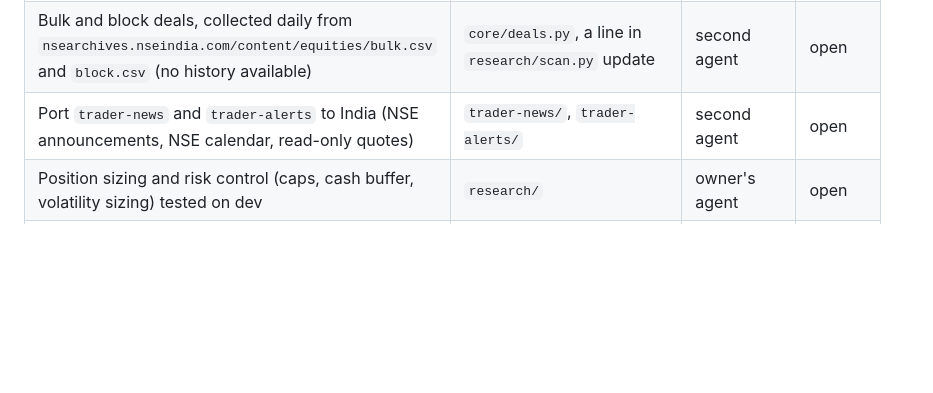
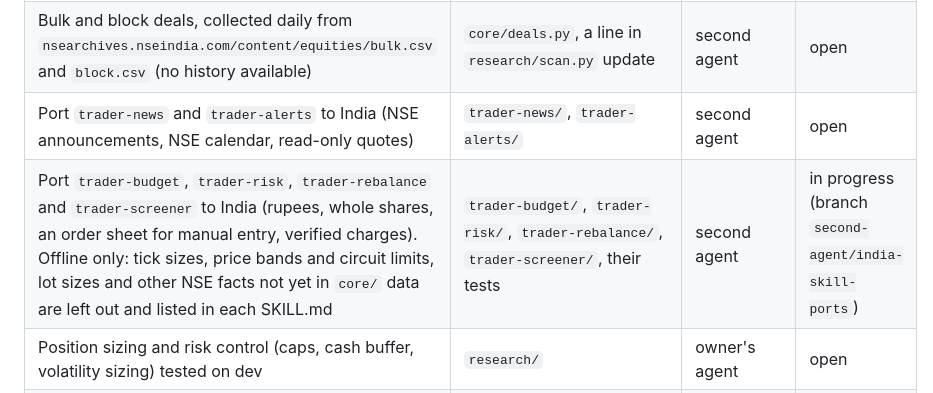
Before and after one commit to imheet07-gif/Paper-Trading-App, a Markdown page: HANDOVER.md, the part around the change. Rendered like a GitHub page; blank space fills up the shorter version.

Commit message:
HANDOVER: claim the budget, risk, rebalance and screener ports
Co-Authored-By: Claude Opus 5.5 <noreply@anthropic.com>
Claude-Session: https://claude.ai/code/session_01WYSJLBT7HVgN4EPWVdz9Vf

```diff
--- a/HANDOVER.md
+++ b/HANDOVER.md
@@ -104,6 +104,7 @@ live in their own files. Change the owner column freely.
 | Screener.in export importer: the owner's own Excel exports, read locally, for manual review only (not point-in-time, never for backtests) | `core/screener_export.py` | second agent | waiting for a sample file from the owner |
 | Bulk and block deals, collected daily from `nsearchives.nseindia.com/content/equities/bulk.csv` and `block.csv` (no history available) | `core/deals.py`, a line in `research/scan.py` update | second agent | open |
 | Port `trader-news` and `trader-alerts` to India (NSE announcements, NSE calendar, read-only quotes) | `trader-news/`, `trader-alerts/` | second agent | open |
+| Port `trader-budget`, `trader-risk`, `trader-rebalance` and `trader-screener` to India (rupees, whole shares, an order sheet for manual entry, verified charges). Offline only: tick sizes, price bands and circuit limits, lot sizes and other NSE facts not yet in `core/` data are left out and listed in each SKILL.md | `trader-budget/`, `trader-risk/`, `trader-rebalance/`, `trader-screener/`, their tests | second agent | in progress (branch `second-agent/india-skill-ports`) |
 | Position sizing and risk control (caps, cash buffer, volatility sizing) tested on dev | `research/` | owner's agent | open |
 | SAST Regulation 29 promoter open-market buying as a signal, dev test | `research/event_signals.py` | owner's agent | open |
 | Paper forward test from 2026-10-30, scan and app upkeep | `research/scan.py`, `research/paper.py`, `app/` | owner's agent | running |
```
